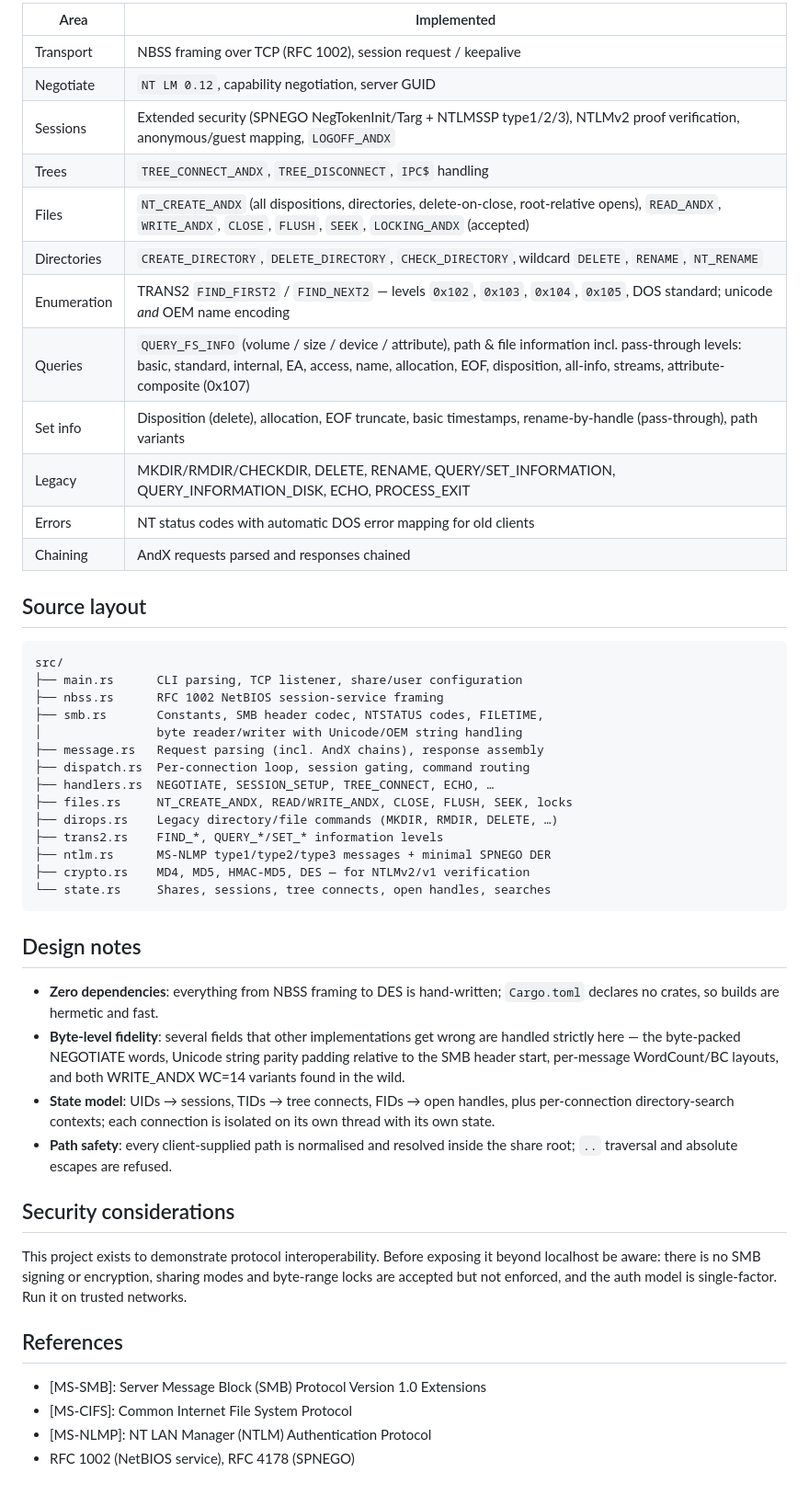
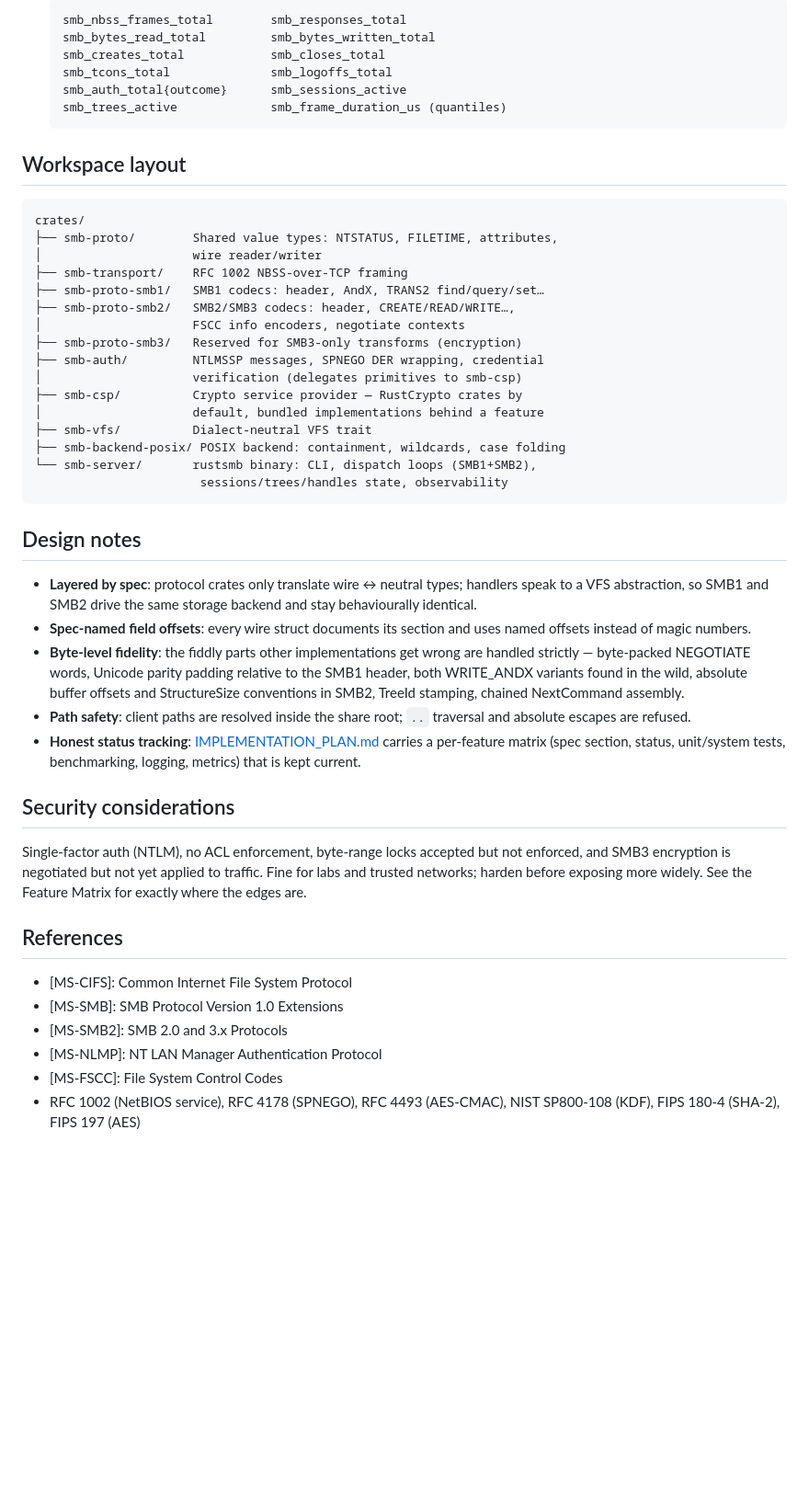
Before and after one commit to farazshaikh/smb-rs, a Markdown page: README.md, the part around one of its changes. Shown at 92% size. GitHub-like rendering; blank space fills up the shorter version.

Commit message:
docs: README rewrite for SMB1/2/3 workspace + plan milestone ordering

````diff
--- a/README.md
+++ b/README.md
@@ -154,62 +166,65 @@ Map a drive in Explorer (`\\host\share`) — SMB1 must be enabled on the client
 
-| Area | Implemented |
-|---|---|
-| Transport | NBSS framing over TCP (RFC 1002), session request / keepalive |
-| Negotiate | `NT LM 0.12`, capability negotiation, server GUID |
-| Sessions | Extended security (SPNEGO NegTokenInit/Targ + NTLMSSP type1/2/3), NTLMv2 proof verification, anonymous/guest mapping, `LOGOFF_ANDX` |
-| Trees | `TREE_CONNECT_ANDX`, `TREE_DISCONNECT`, `IPC$` handling |
-| Files | `NT_CREATE_ANDX` (all dispositions, directories, delete-on-close, root-relative opens), `READ_ANDX`, `WRITE_ANDX`, `CLOSE`, `FLUSH`, `SEEK`, `LOCKING_ANDX` (accepted) |
-| Directories | `CREATE_DIRECTORY`, `DELETE_DIRECTORY`, `CHECK_DIRECTORY`, wildcard `DELETE`, `RENAME`, `NT_RENAME` |
-| Enumeration | TRANS2 `FIND_FIRST2` / `FIND_NEXT2` — levels `0x102`, `0x103`, `0x104`, `0x105`, DOS standard; unicode *and* OEM name encoding |
-| Queries | `QUERY_FS_INFO` (volume / size / device / attribute), path & file information incl. pass-through levels: basic, standard, internal, EA, access, name, allocation, EOF, disposition, all-info, streams, attribute-composite (0x107) |
-| Set info | Disposition (delete), allocation, EOF truncate, basic timestamps, rename-by-handle (pass-through), path variants |
-| Legacy | MKDIR/RMDIR/CHECKDIR, DELETE, RENAME, QUERY/SET_INFORMATION, QUERY_INFORMATION_DISK, ECHO, PROCESS_EXIT |
-| Errors | NT status codes with automatic DOS error mapping for old clients |
-| Chaining | AndX requests parsed and responses chained |
+  ```
+  smb_nbss_frames_total        smb_responses_total
+  smb_bytes_read_total         smb_bytes_written_total
+  smb_creates_total            smb_closes_total
+  smb_tcons_total              smb_logoffs_total
+  smb_auth_total{outcome}      smb_sessions_active
+  smb_trees_active             smb_frame_duration_us (quantiles)
+  ```
 
-## Source layout
+## Workspace layout
 
 ```
-src/
-├── main.rs      CLI parsing, TCP listener, share/user configuration
-├── nbss.rs      RFC 1002 NetBIOS session-service framing
-├── smb.rs       Constants, SMB header codec, NTSTATUS codes, FILETIME,
-│                byte reader/writer with Unicode/OEM string handling
-├── message.rs   Request parsing (incl. AndX chains), response assembly
-├── dispatch.rs  Per-connection loop, session gating, command routing
-├── handlers.rs  NEGOTIATE, SESSION_SETUP, TREE_CONNECT, ECHO, …
-├── files.rs     NT_CREATE_ANDX, READ/WRITE_ANDX, CLOSE, FLUSH, SEEK, locks
-├── dirops.rs    Legacy directory/file commands (MKDIR, RMDIR, DELETE, …)
-├── trans2.rs    FIND_*, QUERY_*/SET_* information levels
-├── ntlm.rs      MS-NLMP type1/type2/type3 messages + minimal SPNEGO DER
-├── crypto.rs    MD4, MD5, HMAC-MD5, DES — for NTLMv2/v1 verification
-└── state.rs     Shares, sessions, tree connects, open handles, searches
+crates/
+├── smb-proto/        Shared value types: NTSTATUS, FILETIME, attributes,
+│                     wire reader/writer
+├── smb-transport/    RFC 1002 NBSS-over-TCP framing
+├── smb-proto-smb1/   SMB1 codecs: header, AndX, TRANS2 find/query/set…
+├── smb-proto-smb2/   SMB2/SMB3 codecs: header, CREATE/READ/WRITE…,
+│                     FSCC info encoders, negotiate contexts
+├── smb-proto-smb3/   Reserved for SMB3-only transforms (encryption)
+├── smb-auth/         NTLMSSP messages, SPNEGO DER wrapping, credential
+│                     verification (delegates primitives to smb-csp)
+├── smb-csp/          Crypto service provider — RustCrypto crates by
+│                     default, bundled implementations behind a feature
+├── smb-vfs/          Dialect-neutral VFS trait
+├── smb-backend-posix/ POSIX backend: containment, wildcards, case folding
+└── smb-server/       rustsmb binary: CLI, dispatch loops (SMB1+SMB2),
+                       sessions/trees/handles state, observability
 ```
 
 ## Design notes
 
-- **Zero dependencies**: everything from NBSS framing to DES is hand-written;
-  `Cargo.toml` declares no crates, so builds are hermetic and fast.
-- **Byte-level fidelity**: several fields that other implementations get wrong
-  are handled strictly here — the byte-packed NEGOTIATE words, Unicode string
-  parity padding relative to the SMB header start, per-message WordCount/BC
-  layouts, and both WRITE_ANDX WC=14 variants found in the wild.
-- **State model**: UIDs → sessions, TIDs → tree connects, FIDs → open handles,
-  plus per-connection directory-search contexts; each connection is isolated
-  on its own thread with its own state.
-- **Path safety**: every client-supplied path is normalised and resolved inside
-  the share root; `..` traversal and absolute escapes are refused.
+- **Layered by spec**: protocol crates only translate wire ↔ neutral types;
+  handlers speak to a VFS abstraction, so SMB1 and SMB2 drive the same
+  storage backend and stay behaviourally identical.
+- **Spec-named field offsets**: every wire struct documents its section and
+  uses named offsets instead of magic numbers.
+- **Byte-level fidelity**: the fiddly parts other implementations get wrong
+  are handled strictly — byte-packed NEGOTIATE words, Unicode parity padding
+  relative to the SMB1 header, both WRITE_ANDX variants found in the wild,
+  absolute buffer offsets and StructureSize conventions in SMB2, TreeId
+  stamping, chained NextCommand assembly.
+- **Path safety**: client paths are resolved inside the share root; `..`
+  traversal and absolute escapes are refused.
+- **Honest status tracking**: [IMPLEMENTATION_PLAN.md](IMPLEMENTATION_PLAN.md)
+  carries a per-feature matrix (spec section, status, unit/system tests,
+  benchmarking, logging, metrics) that is kept current.
 
 ## Security considerations
 
-This project exists to demonstrate protocol interoperability. Before exposing
-it beyond localhost be aware: there is no SMB signing or encryption, sharing
-modes and byte-range locks are accepted but not enforced, and the auth model is
-single-factor. Run it on trusted networks.
+Single-factor auth (NTLM), no ACL enforcement, byte-range locks accepted but
+not enforced, and SMB3 encryption is negotiated but not yet applied to
+traffic. Fine for labs and trusted networks; harden before exposing more
+widely. See the Feature Matrix for exactly where the edges are.
 
 ## References
 
-- [MS-SMB]: Server Message Block (SMB) Protocol Version 1.0 Extensions
 - [MS-CIFS]: Common Internet File System Protocol
-- [MS-NLMP]: NT LAN Manager (NTLM) Authentication Protocol
-- RFC 1002 (NetBIOS service), RFC 4178 (SPNEGO)
+- [MS-SMB]: SMB Protocol Version 1.0 Extensions
+- [MS-SMB2]: SMB 2.0 and 3.x Protocols
+- [MS-NLMP]: NT LAN Manager Authentication Protocol
+- [MS-FSCC]: File System Control Codes
+- RFC 1002 (NetBIOS service), RFC 4178 (SPNEGO), RFC 4493 (AES-CMAC),
+  NIST SP800-108 (KDF), FIPS 180-4 (SHA-2), FIPS 197 (AES)
````
Also changed, not shown: other parts of README.md (+92 -80 lines), IMPLEMENTATION_PLAN.md (+31 -2 lines).
